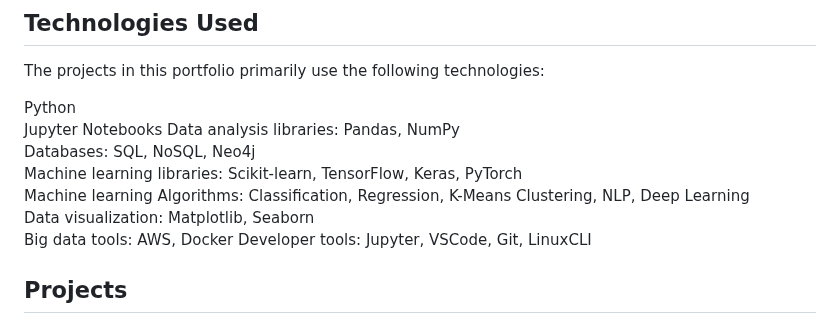
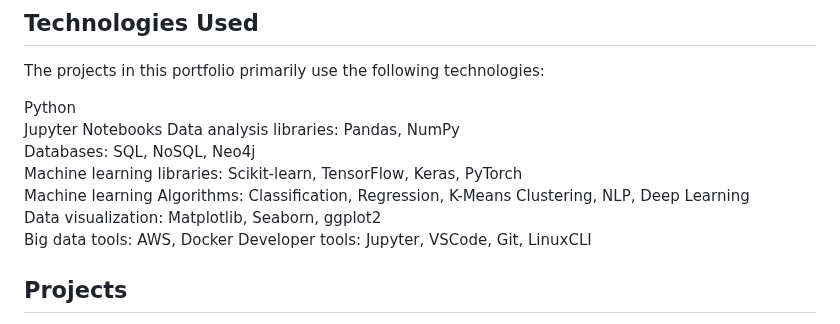
Before and after one commit to sacayo/Data-Science-Projects, a Markdown page: README.md, the part around the change. Drawn GitHub-style.

```diff
--- a/README.md
+++ b/README.md
@@ -31,7 +31,7 @@ Jupyter Notebooks Data analysis libraries: Pandas, NumPy\
 Databases: SQL, NoSQL, Neo4j\
 Machine learning libraries: Scikit-learn, TensorFlow, Keras, PyTorch\
 Machine learning Algorithms: Classification, Regression, K-Means Clustering, NLP, Deep Learning\
-Data visualization: Matplotlib, Seaborn\
+Data visualization: Matplotlib, Seaborn, ggplot2\
 Big data tools: AWS, Docker
 Developer tools: Jupyter, VSCode, Git, LinuxCLI
 
```
